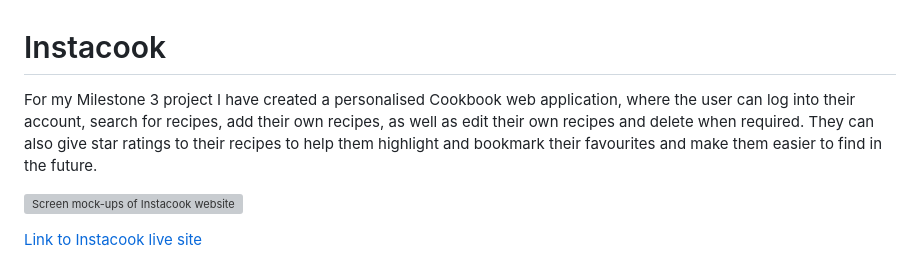
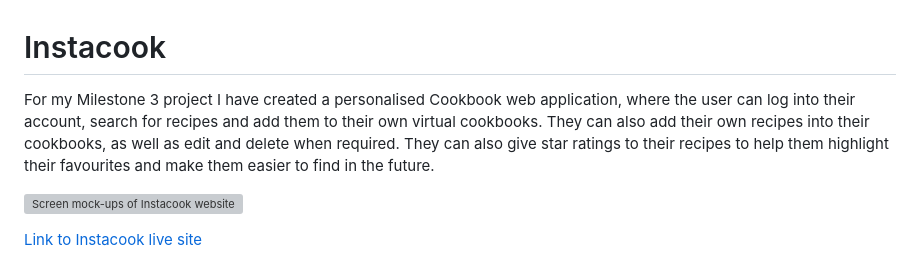
Before and after one commit to kateuj/instacook, a Markdown page: README.md, the part around the change. GitHub-like rendering; grey boxes are pictures that could not be loaded.

```diff
--- a/README.md
+++ b/README.md
@@ -1,6 +1,6 @@
 # Instacook
 
-For my Milestone 3 project I have created a personalised Cookbook web application, where the user can log into their account, search for recipes, add their own recipes, as well as edit their own recipes and delete when required. They can also give star ratings to their recipes to help them highlight and bookmark their favourites and make them easier to find in the future.
+For my Milestone 3 project I have created a personalised Cookbook web application, where the user can log into their account, search for recipes and add them to their own virtual cookbooks. They can also add their own recipes into their cookbooks, as well as edit and delete when required. They can also give star ratings to their recipes to help them highlight their favourites and make them easier to find in the future.
 
 ![Screen mock-ups of Instacook website](assets/readme-images/mock-up-picture-coffee-cram.png)
 
```
